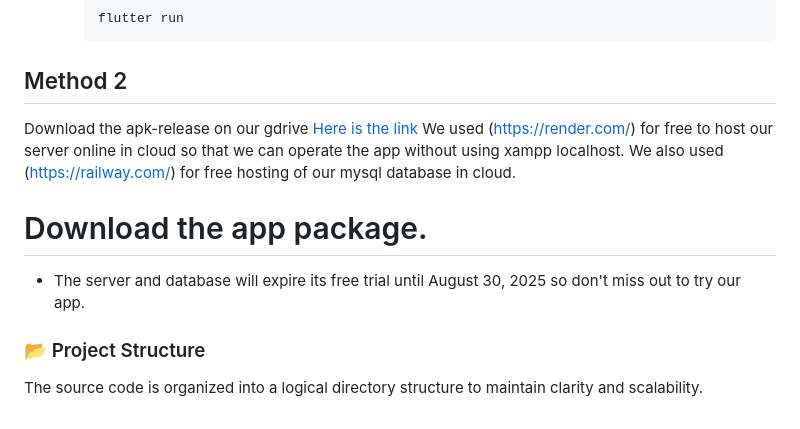
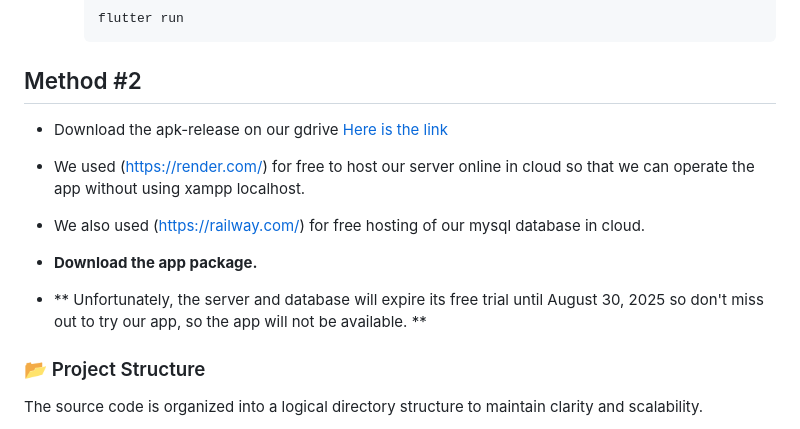
Before and after one commit to Julius-Tindugan/lenshine, a Markdown page: README.md, the part around one of its changes. Rendered like a GitHub page.

````diff
--- a/README.md
+++ b/README.md
@@ -82,14 +82,14 @@ Make sure you have the following installed on your machine:
         ```sh
         flutter run
         ```
-## Method 2
-Download the apk-release on our gdrive [Here is the link](https://drive.google.com/drive/folders/11tCbQTv8Mmh9GT7TjpUh3ow1qJC0lDF-?usp=sharing)
-We used (https://render.com/) for free to host our server online in cloud so that we can operate the app without using xampp localhost.
-We also used (https://railway.com/) for free hosting of our mysql database in cloud.
+## Method #2
+- Download the apk-release on our gdrive [Here is the link](https://drive.google.com/drive/folders/11tCbQTv8Mmh9GT7TjpUh3ow1qJC0lDF-?usp=sharing)
+- We used (https://render.com/) for free to host our server online in cloud so that we can operate the app without using xampp localhost.
+- We also used (https://railway.com/) for free hosting of our mysql database in cloud.
 
-# Download the app package.
+- **Download the app package.**
 
-* The server and database will expire its free trial until August 30, 2025 so don't miss out to try our app.
+- ** Unfortunately, the server and database will expire its free trial until August 30, 2025 so don't miss out to try our app, so the app will not be available. **
 
 ### 📂 Project Structure
 
````
Also changed, not shown: other parts of README.md (+2 -2 lines).
